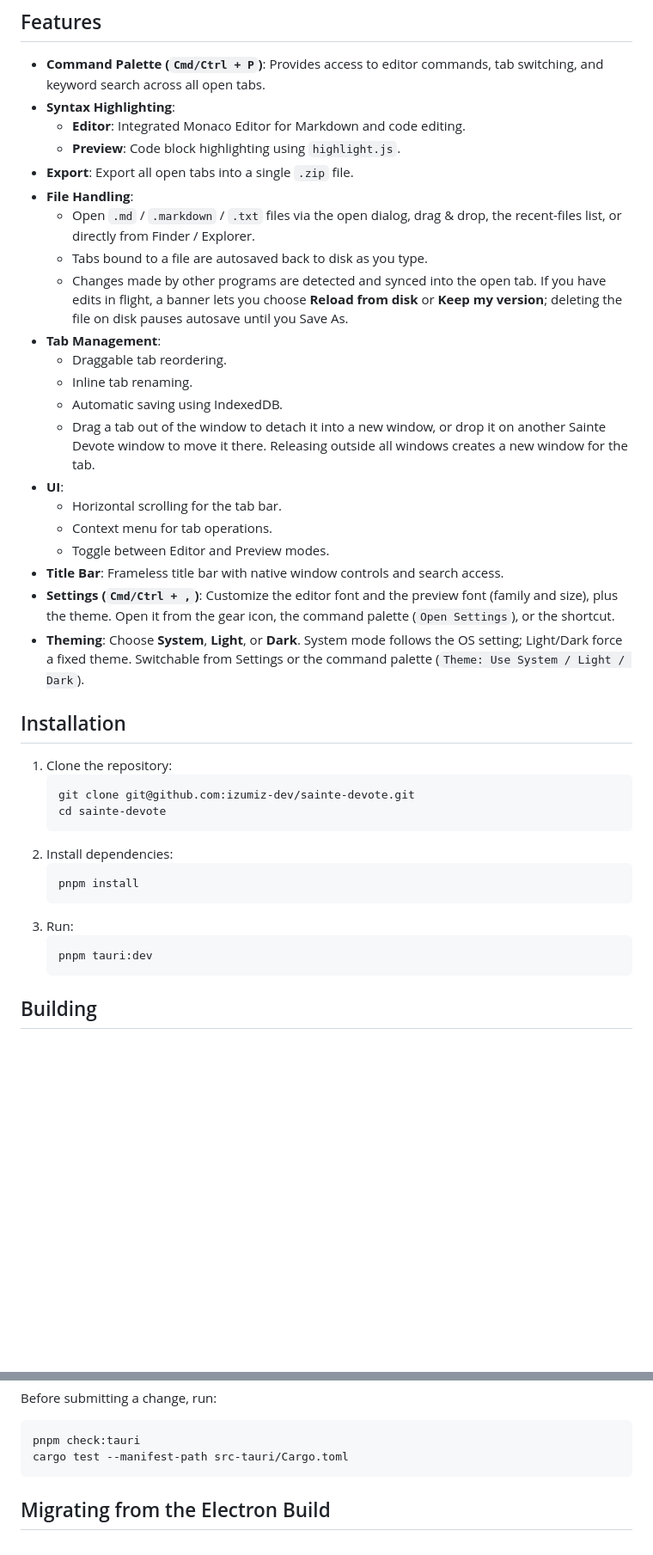
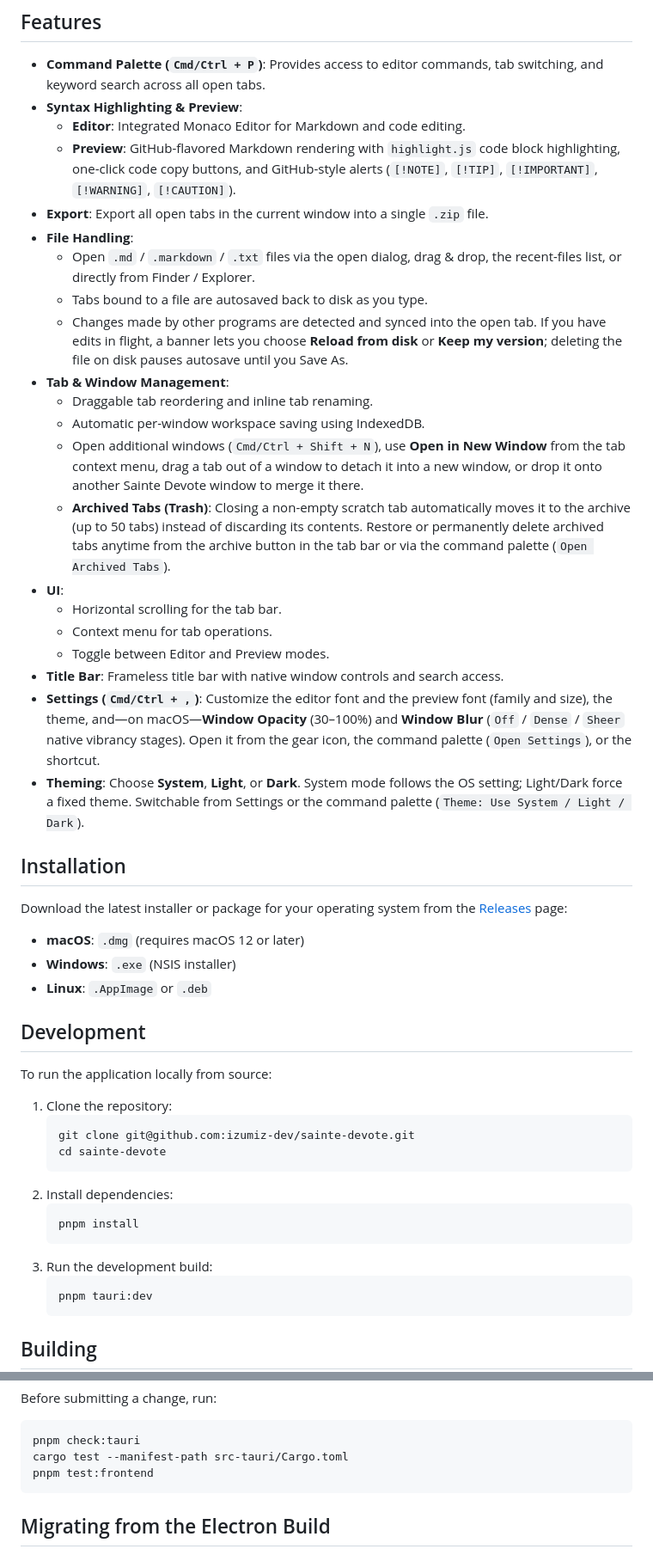
Before and after one commit to izumiz-dev/sainte-devote, a Markdown page: README.md, 2 parts joined by grey strips. Shown at 86% size. GitHub-like rendering; blank space fills up the shorter version.

````diff
--- a/README.md
+++ b/README.md
@@ -9,28 +9,38 @@ https://github.com/user-attachments/assets/34639bbc-92eb-42c4-9830-76229d2f9e92
 ## Features
 
 -   **Command Palette (`Cmd/Ctrl + P`)**: Provides access to editor commands, tab switching, and keyword search across all open tabs.
--   **Syntax Highlighting**:
+-   **Syntax Highlighting & Preview**:
     -   **Editor**: Integrated Monaco Editor for Markdown and code editing.
-    -   **Preview**: Code block highlighting using `highlight.js`.
--   **Export**: Export all open tabs into a single `.zip` file.
+    -   **Preview**: GitHub-flavored Markdown rendering with `highlight.js` code block highlighting, one-click code copy buttons, and GitHub-style alerts (`[!NOTE]`, `[!TIP]`, `[!IMPORTANT]`, `[!WARNING]`, `[!CAUTION]`).
+-   **Export**: Export all open tabs in the current window into a single `.zip` file.
 -   **File Handling**:
     -   Open `.md` / `.markdown` / `.txt` files via the open dialog, drag & drop, the recent-files list, or directly from Finder / Explorer.
     -   Tabs bound to a file are autosaved back to disk as you type.
     -   Changes made by other programs are detected and synced into the open tab. If you have edits in flight, a banner lets you choose **Reload from disk** or **Keep my version**; deleting the file on disk pauses autosave until you Save As.
--   **Tab Management**:
-    -   Draggable tab reordering.
-    -   Inline tab renaming.
-    -   Automatic saving using IndexedDB.
-    -   Drag a tab out of the window to detach it into a new window, or drop it on another Sainte Devote window to move it there. Releasing outside all windows creates a new window for the tab.
+-   **Tab & Window Management**:
+    -   Draggable tab reordering and inline tab renaming.
+    -   Automatic per-window workspace saving using IndexedDB.
+    -   Open additional windows (`Cmd/Ctrl + Shift + N`), use **Open in New Window** from the tab context menu, drag a tab out of a window to detach it into a new window, or drop it onto another Sainte Devote window to merge it there.
+    -   **Archived Tabs (Trash)**: Closing a non-empty scratch tab automatically moves it to the archive (up to 50 tabs) instead of discarding its contents. Restore or permanently delete archived tabs anytime from the archive button in the tab bar or via the command palette (`Open Archived Tabs`).
 -   **UI**:
     -   Horizontal scrolling for the tab bar.
     -   Context menu for tab operations.
     -   Toggle between Editor and Preview modes.
 -   **Title Bar**: Frameless title bar with native window controls and search access.
--   **Settings (`Cmd/Ctrl + ,`)**: Customize the editor font and the preview font (family and size), plus the theme. Open it from the gear icon, the command palette (`Open Settings`), or the shortcut.
+-   **Settings (`Cmd/Ctrl + ,`)**: Customize the editor font and the preview font (family and size), the theme, and—on macOS—**Window Opacity** (30–100%) and **Window Blur** (`Off` / `Dense` / `Sheer` native vibrancy stages). Open it from the gear icon, the command palette (`Open Settings`), or the shortcut.
 -   **Theming**: Choose **System**, **Light**, or **Dark**. System mode follows the OS setting; Light/Dark force a fixed theme. Switchable from Settings or the command palette (`Theme: Use System / Light / Dark`).
 
 ## Installation
+
+Download the latest installer or package for your operating system from the [Releases](https://github.com/izumiz-dev/sainte-devote/releases) page:
+
+-   **macOS**: `.dmg` (requires macOS 12 or later)
+-   **Windows**: `.exe` (NSIS installer)
+-   **Linux**: `.AppImage` or `.deb`
+
+## Development
+
+To run the application locally from source:
 
 1.  Clone the repository:
     ```bash
@@ -41,7 +51,7 @@ https://github.com/user-attachments/assets/34639bbc-92eb-42c4-9830-76229d2f9e92
     ```bash
     pnpm install
     ```
-3.  Run:
+3.  Run the development build:
     ```bash
     pnpm tauri:dev
     ```
@@ -63,6 +73,7 @@ Before submitting a change, run:
 ```bash
 pnpm check:tauri
 cargo test --manifest-path src-tauri/Cargo.toml
+pnpm test:frontend
 ```
 
 ## Migrating from the Electron Build
````
Also changed, not shown: README.ja.md (+22 -10 lines).
